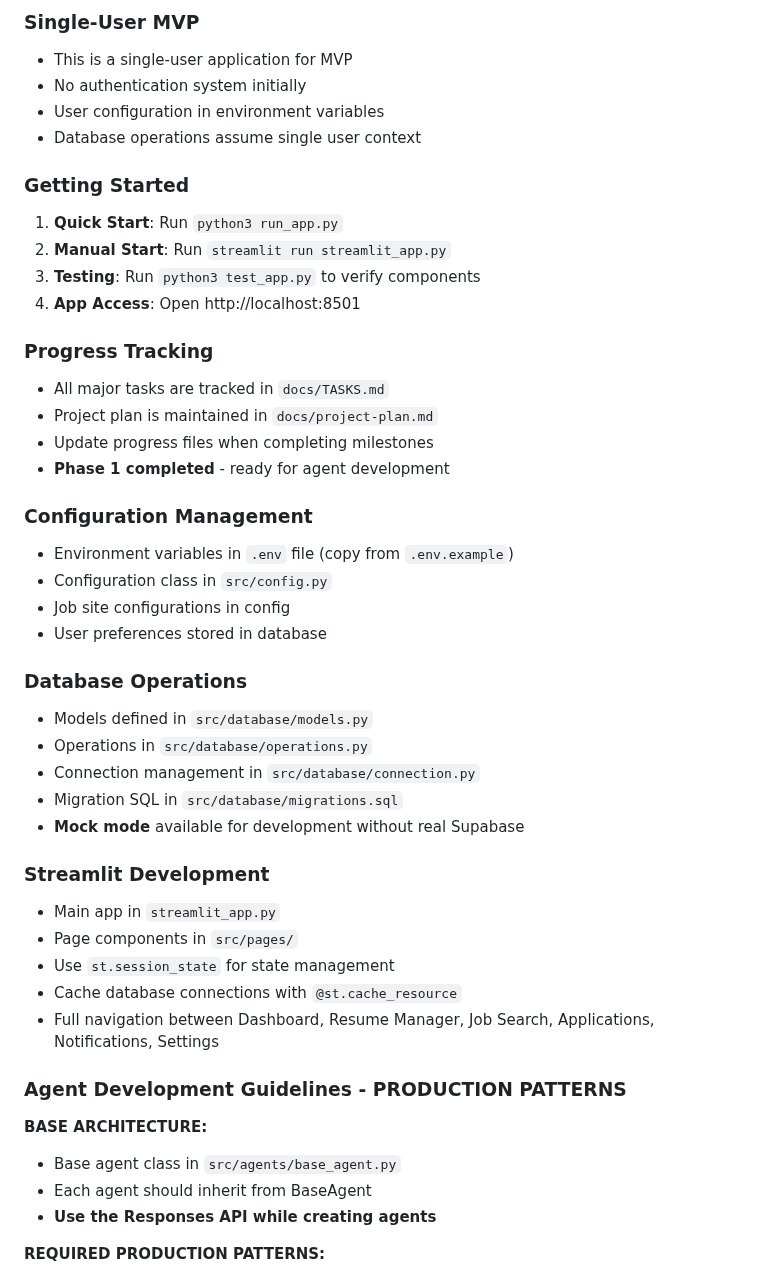
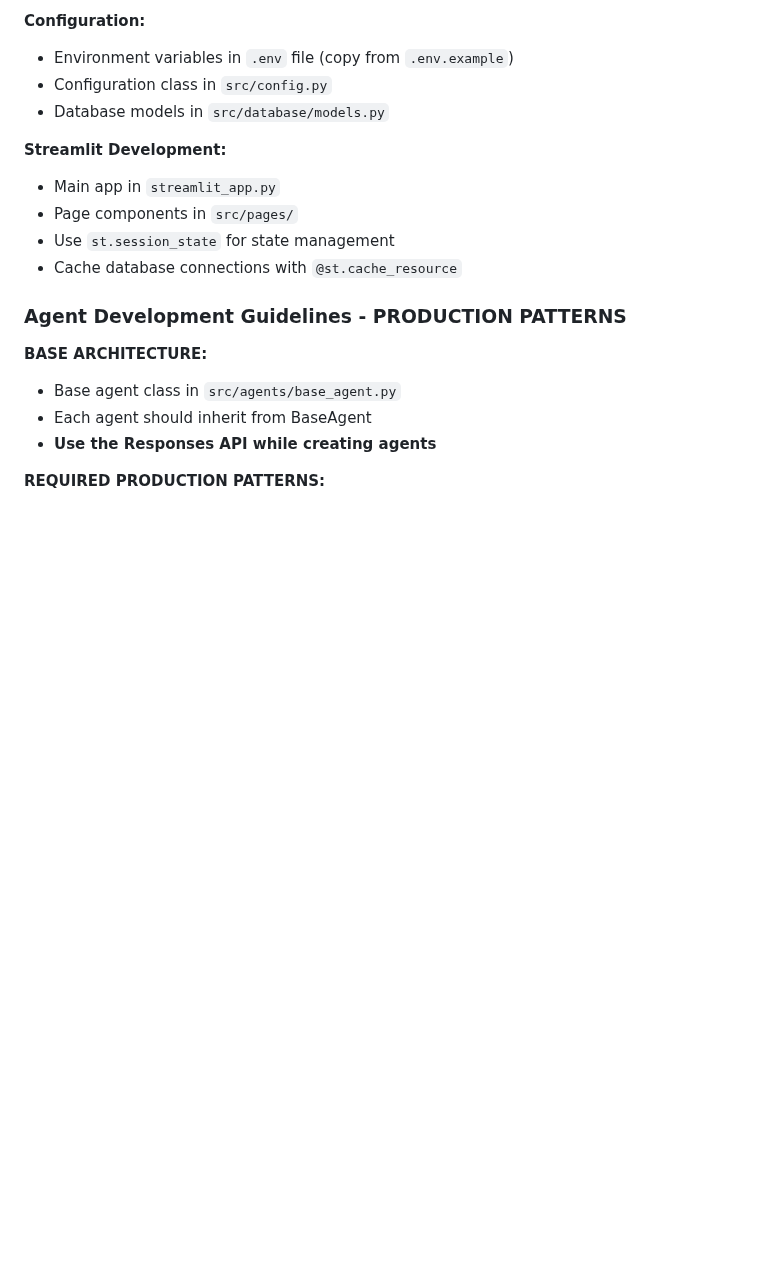
Before and after one commit to hansraj316/Projects, a Markdown page: InterviewAgent/CLAUDE.md, the part around one of its changes. Rendered like a GitHub page; blank space fills up the shorter version.

```diff
--- a/InterviewAgent/CLAUDE.md
+++ b/InterviewAgent/CLAUDE.md
@@ -95,41 +69,14 @@ flake8 src/
 
-### Single-User MVP
-- This is a single-user application for MVP
-- No authentication system initially
-- User configuration in environment variables
-- Database operations assume single user context
-
-### Getting Started
-1. **Quick Start**: Run `python3 run_app.py`
-2. **Manual Start**: Run `streamlit run streamlit_app.py`
-3. **Testing**: Run `python3 test_app.py` to verify components
-4. **App Access**: Open http://localhost:8501
-
-### Progress Tracking
-- All major tasks are tracked in `docs/TASKS.md`
-- Project plan is maintained in `docs/project-plan.md`
-- Update progress files when completing milestones
-- **Phase 1 completed** - ready for agent development
-
-### Configuration Management
+**Configuration:**
 - Environment variables in `.env` file (copy from `.env.example`)
 - Configuration class in `src/config.py`
-- Job site configurations in config
-- User preferences stored in database
+- Database models in `src/database/models.py`
 
-### Database Operations
-- Models defined in `src/database/models.py`
-- Operations in `src/database/operations.py`
-- Connection management in `src/database/connection.py`
-- Migration SQL in `src/database/migrations.sql`
-- **Mock mode** available for development without real Supabase
-
-### Streamlit Development
+**Streamlit Development:**
 - Main app in `streamlit_app.py`
 - Page components in `src/pages/`
 - Use `st.session_state` for state management
 - Cache database connections with `@st.cache_resource`
-- Full navigation between Dashboard, Resume Manager, Job Search, Applications, Notifications, Settings
 
 ### Agent Development Guidelines - PRODUCTION PATTERNS
 
```
Also changed, not shown: other parts of InterviewAgent/CLAUDE.md (+24 -50 lines).
